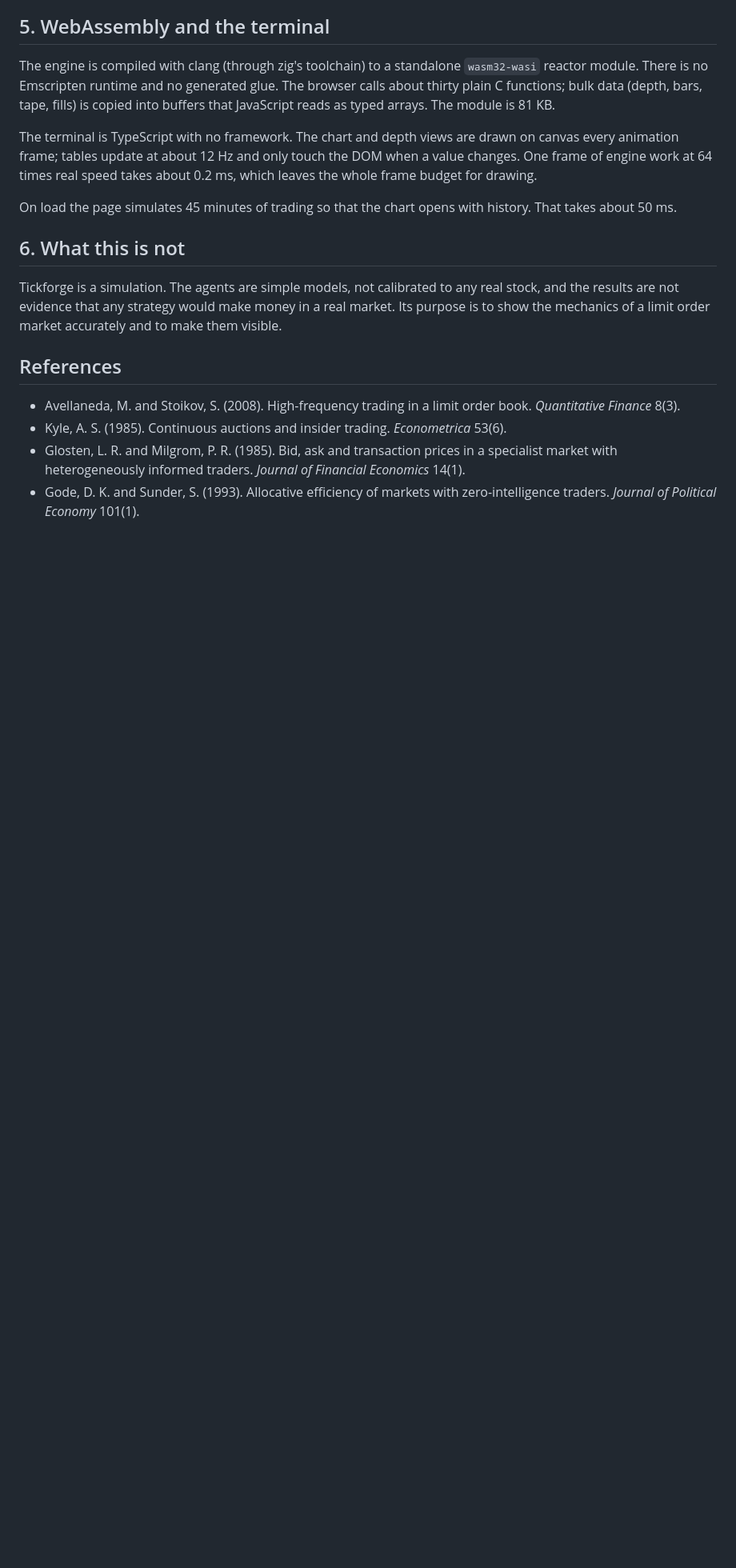
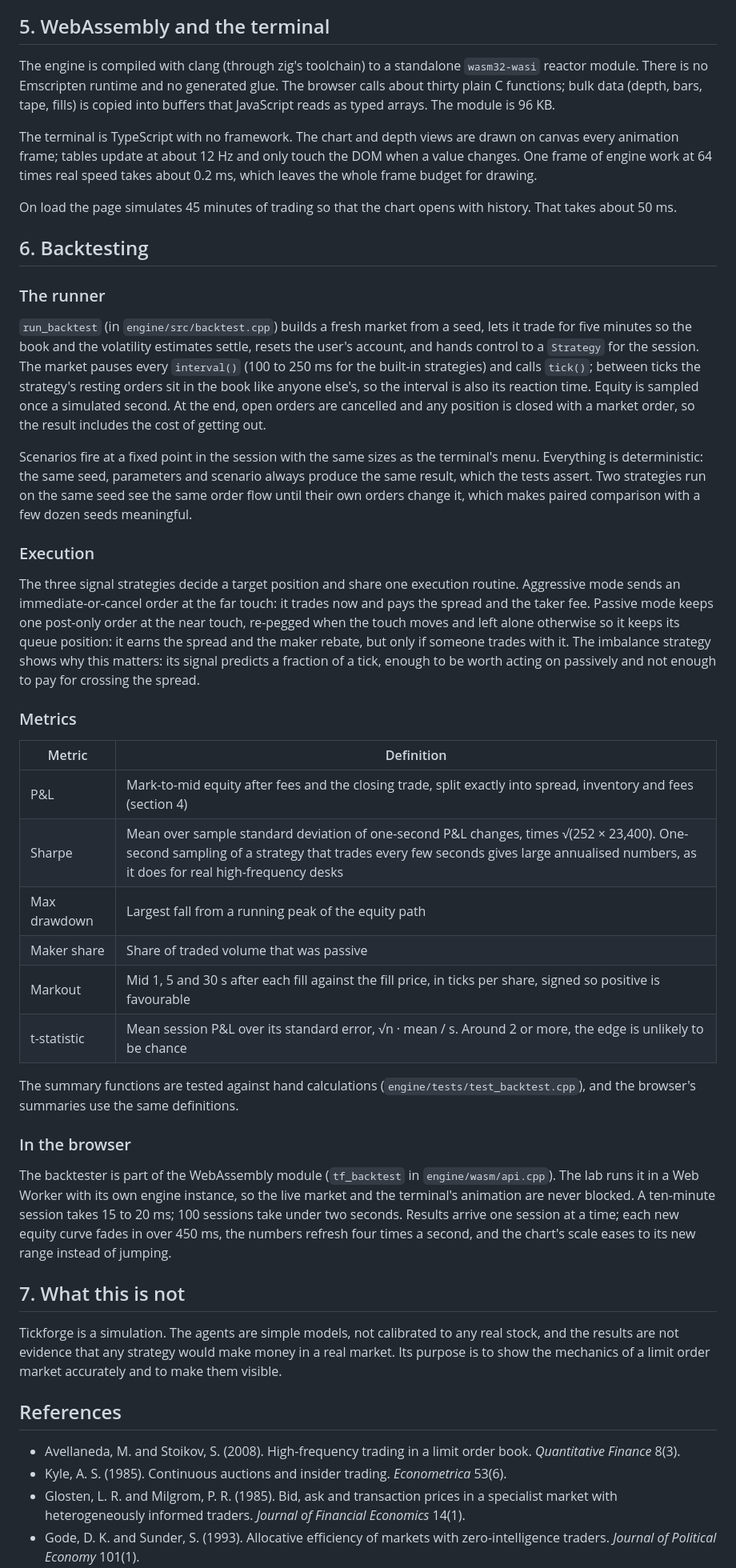
Before and after one commit to Haneet10/Tickforge, a Markdown page: docs/DESIGN.md, the part around the change. Shown at 80% size. GitHub-like rendering; blank space fills up the shorter version.

```diff
--- a/docs/DESIGN.md
+++ b/docs/DESIGN.md
@@ -133,13 +133,42 @@ The identity holds exactly and is asserted in the tests.
 
 ## 5. WebAssembly and the terminal
 
-The engine is compiled with clang (through zig's toolchain) to a standalone `wasm32-wasi` reactor module. There is no Emscripten runtime and no generated glue. The browser calls about thirty plain C functions; bulk data (depth, bars, tape, fills) is copied into buffers that JavaScript reads as typed arrays. The module is 81 KB.
+The engine is compiled with clang (through zig's toolchain) to a standalone `wasm32-wasi` reactor module. There is no Emscripten runtime and no generated glue. The browser calls about thirty plain C functions; bulk data (depth, bars, tape, fills) is copied into buffers that JavaScript reads as typed arrays. The module is 96 KB.
 
 The terminal is TypeScript with no framework. The chart and depth views are drawn on canvas every animation frame; tables update at about 12 Hz and only touch the DOM when a value changes. One frame of engine work at 64 times real speed takes about 0.2 ms, which leaves the whole frame budget for drawing.
 
 On load the page simulates 45 minutes of trading so that the chart opens with history. That takes about 50 ms.
 
-## 6. What this is not
+## 6. Backtesting
+
+### The runner
+
+`run_backtest` (in `engine/src/backtest.cpp`) builds a fresh market from a seed, lets it trade for five minutes so the book and the volatility estimates settle, resets the user's account, and hands control to a `Strategy` for the session. The market pauses every `interval()` (100 to 250 ms for the built-in strategies) and calls `tick()`; between ticks the strategy's resting orders sit in the book like anyone else's, so the interval is also its reaction time. Equity is sampled once a simulated second. At the end, open orders are cancelled and any position is closed with a market order, so the result includes the cost of getting out.
+
+Scenarios fire at a fixed point in the session with the same sizes as the terminal's menu. Everything is deterministic: the same seed, parameters and scenario always produce the same result, which the tests assert. Two strategies run on the same seed see the same order flow until their own orders change it, which makes paired comparison with a few dozen seeds meaningful.
+
+### Execution
+
+The three signal strategies decide a target position and share one execution routine. Aggressive mode sends an immediate-or-cancel order at the far touch: it trades now and pays the spread and the taker fee. Passive mode keeps one post-only order at the near touch, re-pegged when the touch moves and left alone otherwise so it keeps its queue position: it earns the spread and the maker rebate, but only if someone trades with it. The imbalance strategy shows why this matters: its signal predicts a fraction of a tick, enough to be worth acting on passively and not enough to pay for crossing the spread.
+
+### Metrics
+
+| Metric | Definition |
+|---|---|
+| P&L | Mark-to-mid equity after fees and the closing trade, split exactly into spread, inventory and fees (section 4) |
+| Sharpe | Mean over sample standard deviation of one-second P&L changes, times √(252 × 23,400). One-second sampling of a strategy that trades every few seconds gives large annualised numbers, as it does for real high-frequency desks |
+| Max drawdown | Largest fall from a running peak of the equity path |
+| Maker share | Share of traded volume that was passive |
+| Markout | Mid 1, 5 and 30 s after each fill against the fill price, in ticks per share, signed so positive is favourable |
+| t-statistic | Mean session P&L over its standard error, √n · mean / s. Around 2 or more, the edge is unlikely to be chance |
+
+The summary functions are tested against hand calculations (`engine/tests/test_backtest.cpp`), and the browser's summaries use the same definitions.
+
+### In the browser
+
+The backtester is part of the WebAssembly module (`tf_backtest` in `engine/wasm/api.cpp`). The lab runs it in a Web Worker with its own engine instance, so the live market and the terminal's animation are never blocked. A ten-minute session takes 15 to 20 ms; 100 sessions take under two seconds. Results arrive one session at a time; each new equity curve fades in over 450 ms, the numbers refresh four times a second, and the chart's scale eases to its new range instead of jumping.
+
+## 7. What this is not
 
 Tickforge is a simulation. The agents are simple models, not calibrated to any real stock, and the results are not evidence that any strategy would make money in a real market. Its purpose is to show the mechanics of a limit order market accurately and to make them visible.
 
```
Also changed, not shown: README.md (+38 -4 lines), docs/roadmap.md (added, +13 -0 lines), docs/img/lab.png (added), 14 other files.
